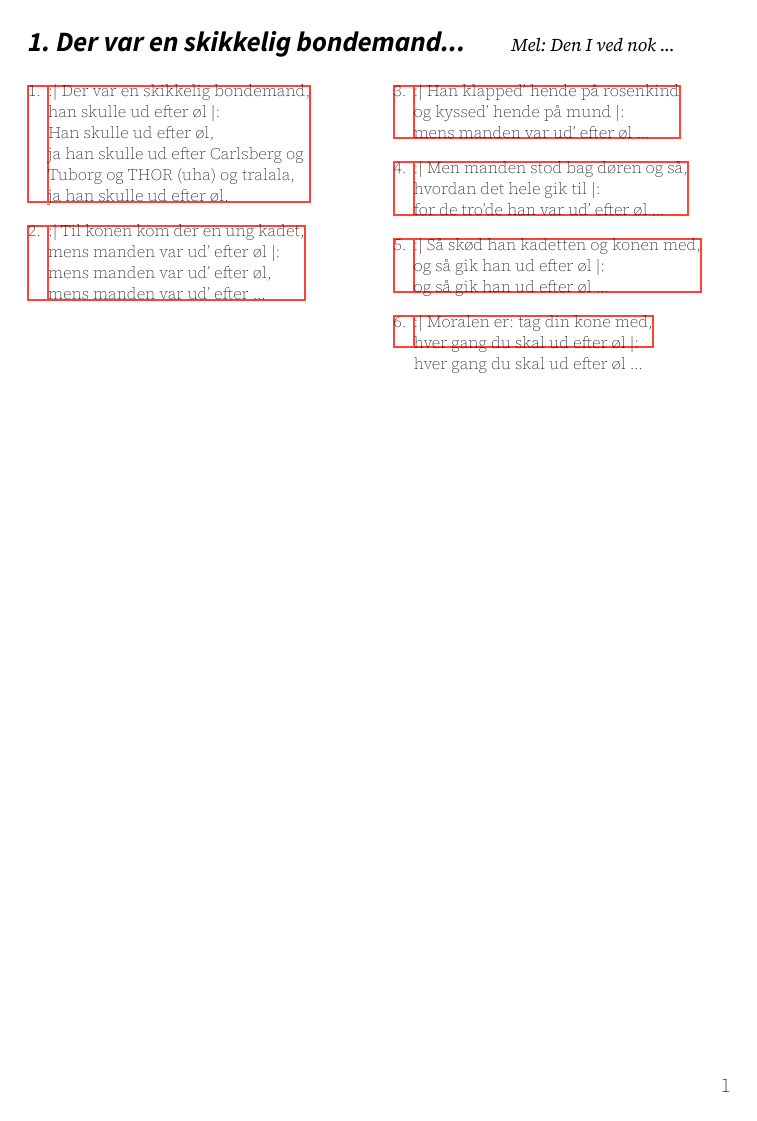
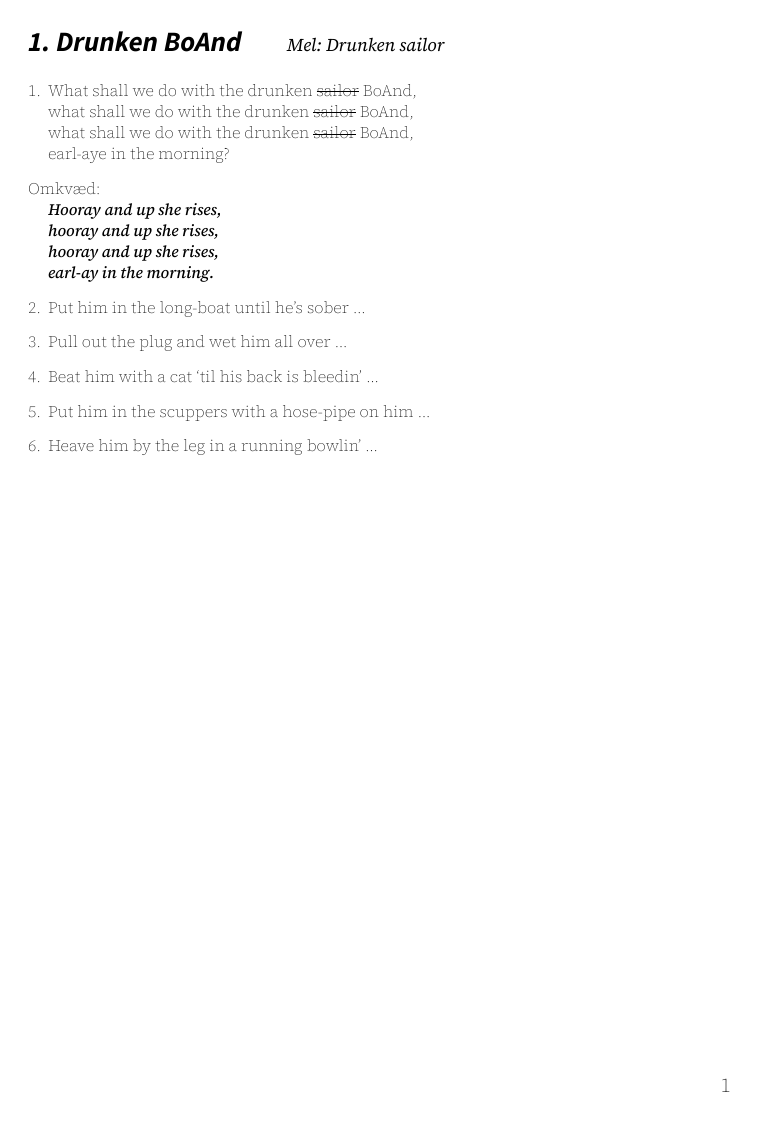
Before and after one commit to Naitsabot/ftsongbook, a Typst document (main.typ, which reads sange/drunkenboand.typ): page 1 of 2 before the commit and the whole page after it. Compiled offline with Typst 0.15.

Commit message:
Fix vers og col balancing

```diff
--- /dev/null
+++ b/sange/drunkenboand.typ
@@ -0,0 +1,37 @@
+#import "//template.typ": *
+
+#sang("Drunken BoAnd", subtext: "Mel: Drunken sailor", cols: 1)[
+  #vers[
+    What shall we do with the drunken #strike[sailor] BoAnd, \
+    what shall we do with the drunken #strike[sailor] BoAnd, \
+    what shall we do with the drunken #strike[sailor] BoAnd, \
+    earl-aye in the morning?
+  ]
+
+  #omkvæd[
+    _Hooray and up she rises, \
+    hooray and up she rises, \
+    hooray and up she rises, \
+    earl-ay in the morning._
+  ]
+
+  #vers[
+    Put him in the long-boat until he's sober ...
+  ]
+
+  #vers[
+    Pull out the plug and wet him all over ...
+  ]
+
+  #vers[
+    Beat him with a cat 'til his back is bleedin' ...
+  ]
+
+  #vers[
+    Put him in the scuppers with a hose-pipe on him ...
+  ]
+
+  #vers[
+    Heave him by the leg in a running bowlin' ...
+  ]
+]
```
Also changed, not shown: main.typ (+1 -7 lines), template.typ (+20 -21 lines).
